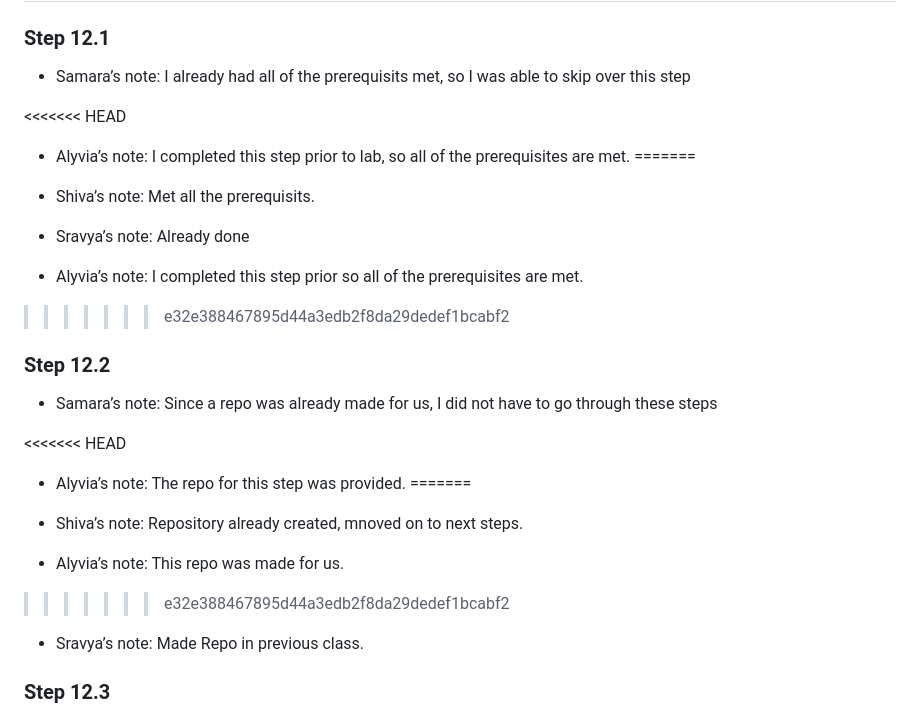
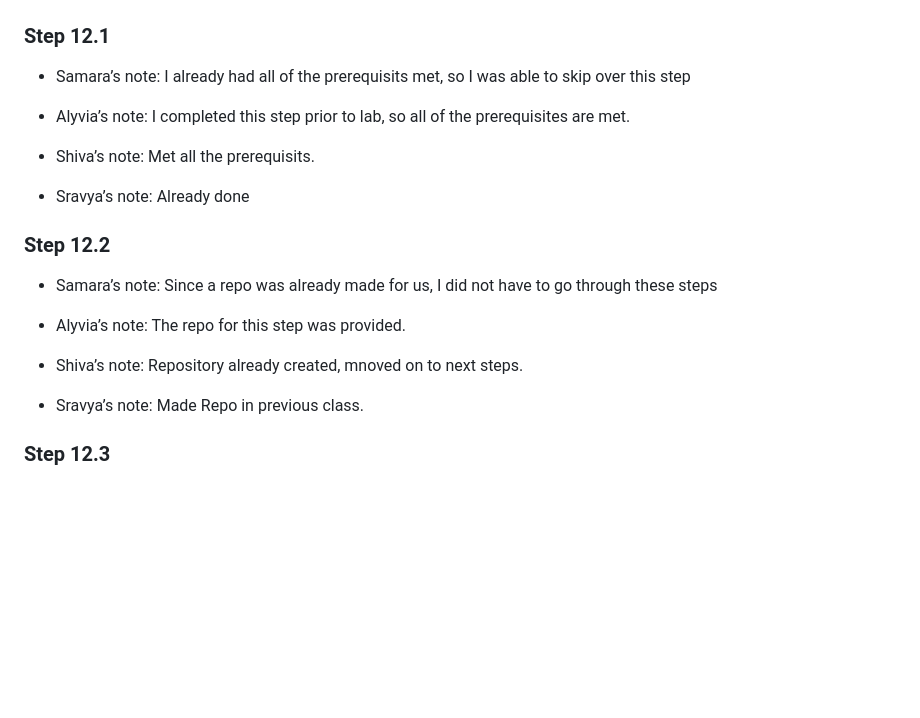
Before and after one commit to DS202-at-ISU/s2026-ds2020-lab1-lab1-team9, a Markdown page: README.md, the part around the change. GitHub-like rendering; blank space fills up the shorter version.

```diff
--- a/README.md
+++ b/README.md
@@ -24,30 +24,21 @@ you are done with your submission.
 - Samara’s note: I already had all of the prerequisits met, so I was
   able to skip over this step
 
-<<<<<<< HEAD
 - Alyvia’s note: I completed this step prior to lab, so all of the
   prerequisites are met.
-=======
+
 - Shiva’s note: Met all the prerequisits.
 
 - Sravya’s note: Already done
-
-- Alyvia’s note: I completed this step prior so all of the prerequisites
-  are met.
->>>>>>> e32e388467895d44a3edb2f8da29dedef1bcabf2
 
 ### Step 12.2
 
 - Samara’s note: Since a repo was already made for us, I did not have to
   go through these steps
 
-<<<<<<< HEAD
 - Alyvia’s note: The repo for this step was provided.
-=======
+
 - Shiva’s note: Repository already created, mnoved on to next steps.
-
-- Alyvia’s note: This repo was made for us.
->>>>>>> e32e388467895d44a3edb2f8da29dedef1bcabf2
 
 - Sravya’s note: Made Repo in previous class.
 
```
